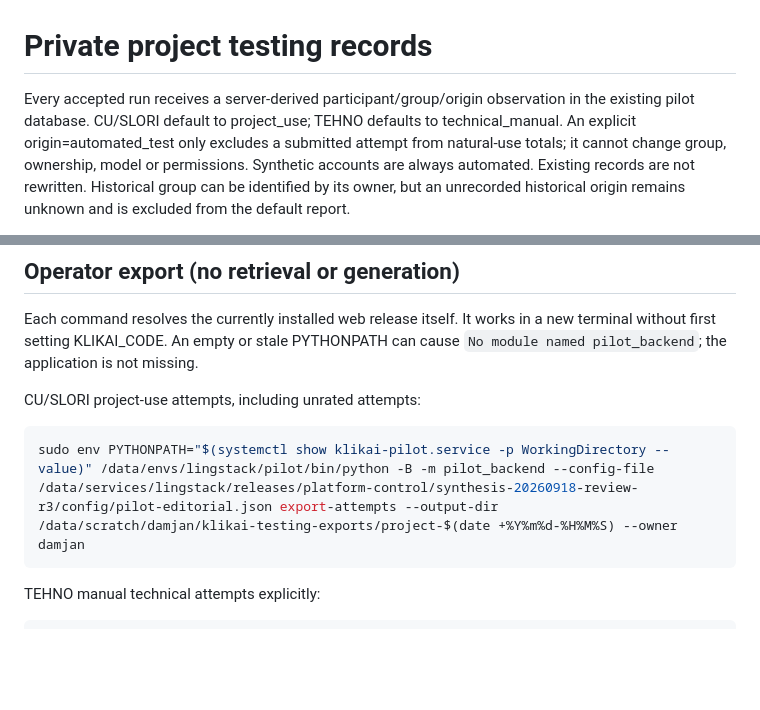
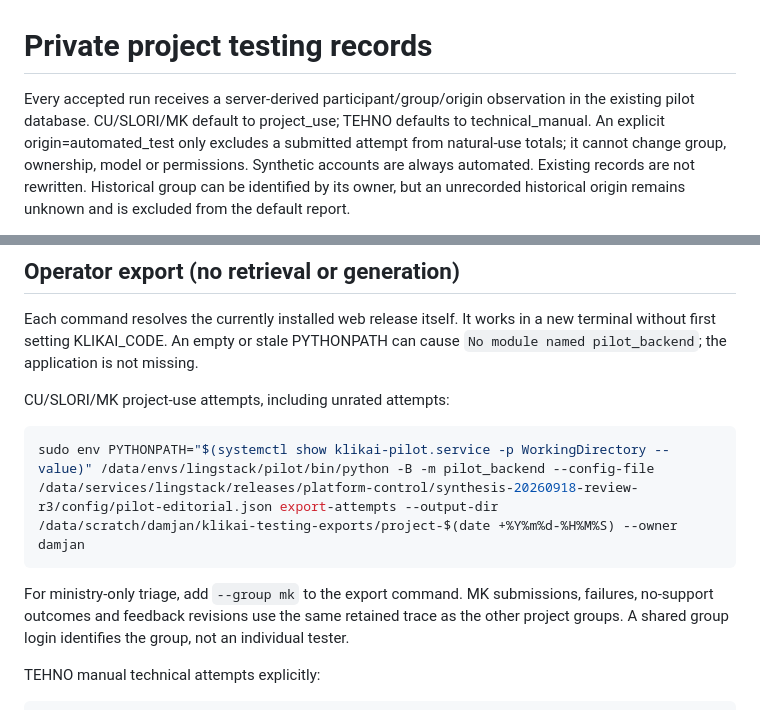
Before and after one commit to damjan-popic/LingHub, a Markdown page: docs/TESTING_DIAGNOSTICS.md, 2 parts joined by grey strips. Drawn GitHub-style; blank space fills up the shorter version.

Commit message:
Document ministry group diagnostics and export scope

````diff
--- a/docs/TESTING_DIAGNOSTICS.md
+++ b/docs/TESTING_DIAGNOSTICS.md
@@ -1,7 +1,7 @@
 # Private project testing records
 
 Every accepted run receives a server-derived participant/group/origin observation
-in the existing pilot database. CU/SLORI default to project_use; TEHNO defaults
+in the existing pilot database. CU/SLORI/MK default to project_use; TEHNO defaults
 to technical_manual. An explicit origin=automated_test only excludes a submitted
 attempt from natural-use totals; it cannot change group, ownership, model or
 permissions. Synthetic accounts are always automated. Existing records are not
@@ -22,11 +22,13 @@ Each command resolves the currently installed web release itself. It works in a
 new terminal without first setting KLIKAI_CODE. An empty or stale PYTHONPATH can
 cause `No module named pilot_backend`; the application is not missing.
 
-CU/SLORI project-use attempts, including unrated attempts:
+CU/SLORI/MK project-use attempts, including unrated attempts:
 
 ```bash
 sudo env PYTHONPATH="$(systemctl show klikai-pilot.service -p WorkingDirectory --value)" /data/envs/lingstack/pilot/bin/python -B -m pilot_backend --config-file /data/services/lingstack/releases/platform-control/synthesis-20260918-review-r3/config/pilot-editorial.json export-attempts --output-dir /data/scratch/damjan/klikai-testing-exports/project-$(date +%Y%m%d-%H%M%S) --owner damjan
 ```
+
+For ministry-only triage, add `--group mk` to the export command. MK submissions, failures, no-support outcomes and feedback revisions use the same retained trace as the other project groups. A shared group login identifies the group, not an individual tester.
 
 TEHNO manual technical attempts explicitly:
 
````
